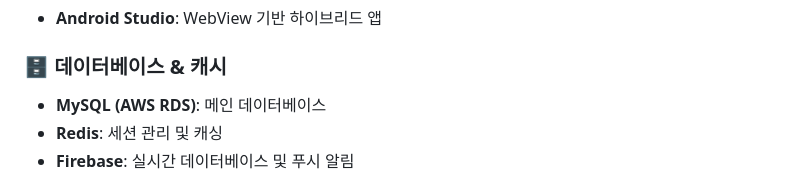
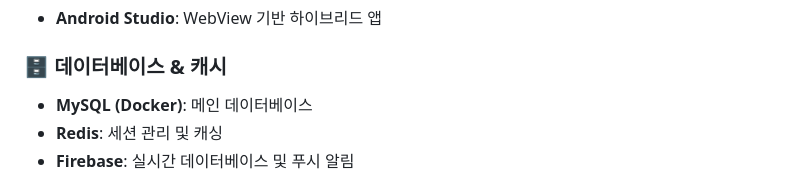
Before and after one commit to prj-capstone-2025-syu/i_go_Back, a Markdown page: README.md, the part around the change. GitHub-like rendering.

Commit message:
DB 마이그레이션(AWS RDS -> EC2 Docker)

```diff
--- a/README.md
+++ b/README.md
@@ -18,7 +18,7 @@
 - **Android Studio**: WebView 기반 하이브리드 앱
 
 ### 🗄️ 데이터베이스 & 캐시
-- **MySQL (AWS RDS)**: 메인 데이터베이스
+- **MySQL (Docker)**: 메인 데이터베이스
 - **Redis**: 세션 관리 및 캐싱
 - **Firebase**: 실시간 데이터베이스 및 푸시 알림
 
```
